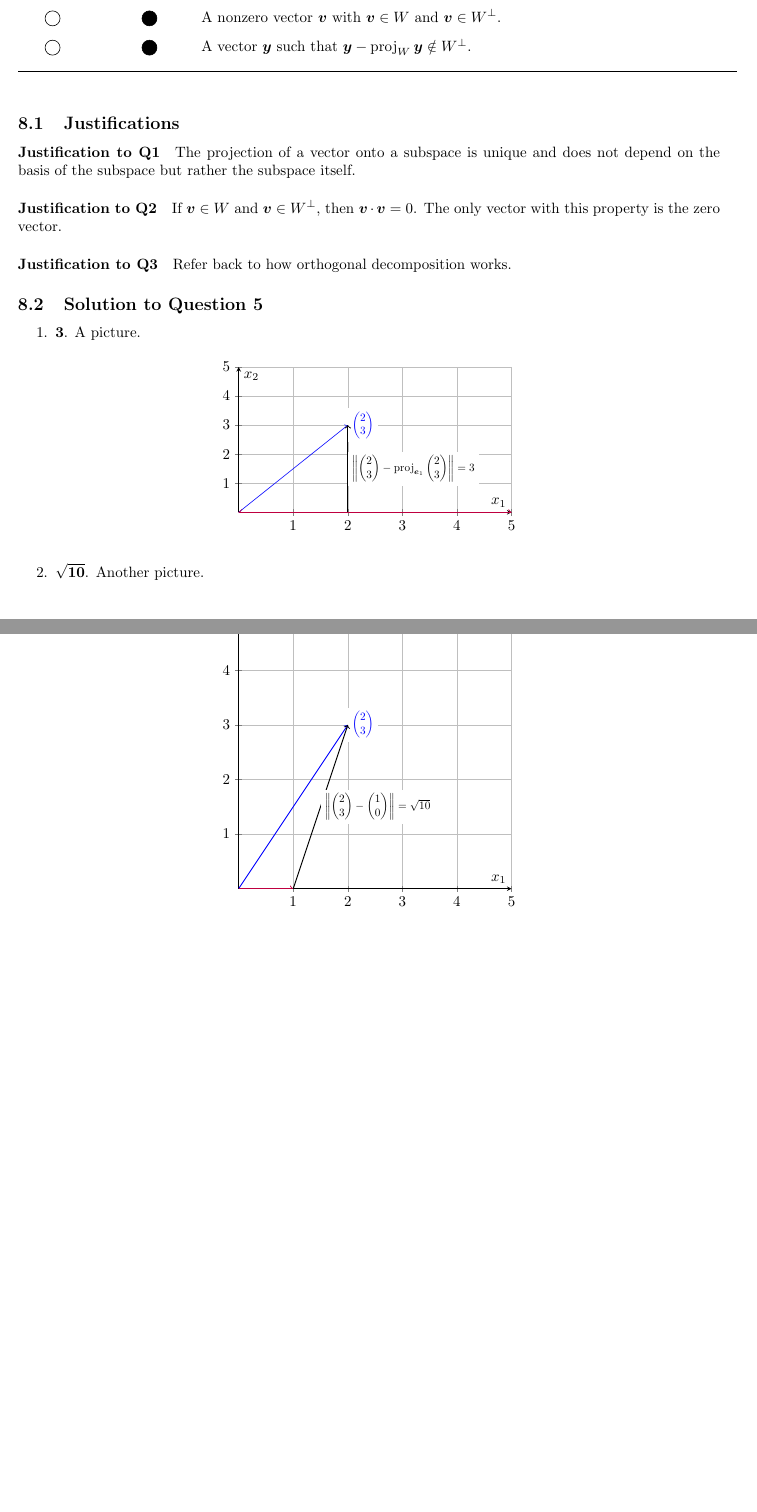
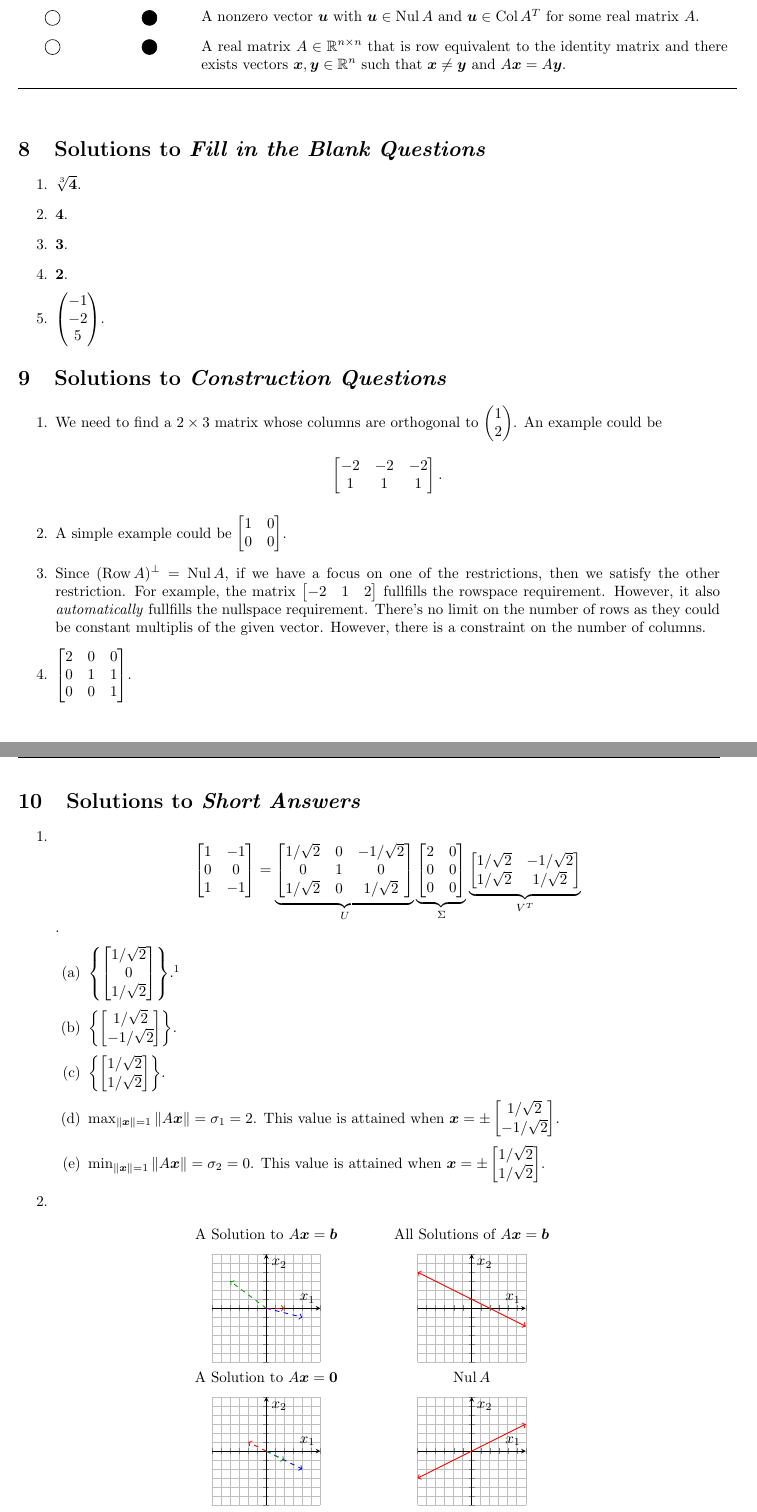
Before and after one commit to ahmedaddous/PLUS-Session, a LaTeX problem sheet (Final Exam Review/final-review.tex, which reads Final Exam Review/solutions.tex): two parts of pages 6 and 7 of 7, joined at a grey line, cut at the place of the change, the shorter picture padded with empty space. Compiled offline with pdfLaTeX.

Commit message:
Finished final materials

```diff
--- a/Final Exam Review/solutions.tex
+++ b/Final Exam Review/solutions.tex
@@ -54,4 +65,16 @@
+			\bubble & \dbubble & A nonzero vector \(\vec{u}\) with \(\vec{u} \in \nullspace A\) and \(\vec{u} \in \colspace A^T\) for some real matrix
+						     \(A\). \\[0.75em]
+			\bubble & \dbubble & A real matrix \(A \in \mathbb{R}^{n \times n}\) that is row equivalent to the identity matrix and there exists vectors
+						     \(\vec{x}, \vec{y} \in \mathbb{R}^n\) such that \(\vec{x} \ne \vec{y}\) and \(A\vec{x} = A\vec{y}\). \\[0.75em]
 			\bottomrule
 		\end{tabular}
 	\end{table}
 
+\section{Solutions to \textit{Fill in the Blank Questions}}
+	\begin{enumerate}
+		\item \(\sqrt[3]{\mathbf{4}}\).
+		\item \(\mathbf{4}\).
+		\item \(\mathbf{3}\).
+		\item \(\mathbf{2}\).
+		\item \(\begin{pmatrix}-1 \\ -2 \\ 5\end{pmatrix}\).
+	\end{enumerate}
@@ -63,8 +81,13 @@
 
-	\subsection{Solution to Question 3}
-	Note that the matrix \(A\) is orthogonal. Hence, \(\|A\vec{v}\| = \|\vec{v}\|.\) We see that \(\|\vec{v}\| = \sqrt{10} = \|A\vec{v}\|\).
+\section{Solutions to \textit{Construction Questions}}
+	\begin{enumerate}
+		\item We need to find a \(2 \times 3\) matrix whose columns are orthogonal to \(\begin{pmatrix}1 \\ 2\end{pmatrix}\). An example could be
+			 \[\begin{bmatrix}-2 & -2 & -2\\ 1 & 1 & 1\end{bmatrix}.\]
+		\item A simple example could be \(\begin{bmatrix}1 & 0 \\ 0 & 0\end{bmatrix}\).
+		\item Since \((\rowspace A)^\perp = \nullspace A\), if we have a focus on one of the restrictions, then we satisfy the other restriction. For example,
+			the matrix \(\begin{bmatrix}-2 & 1 & 2\end{bmatrix}\) fullfills the rowspace requirement. However, it also \emph{automatically} fullfills the
+			nullspace requirement. There's no limit on the number of rows as they could be constant multiplis of the given vector. However, there is a
+			constraint on the number of columns.
+		\item \(\begin{bmatrix}2 & 0 & 0 \\ 0 & 1 & 1 \\ 0 & 0 & 1\end{bmatrix}\).
+	\end{enumerate}
 
-\section{Solutions to Section 3}
-	\begin{table}[!h]
-		\centering
-		\begin{tabular}{c@{\hspace{2.5em}}cp{0.75\textwidth}}
@@ -74,37 +94,64 @@
-			\bubble & \dbubble & A nonzero vector \(\vec{v}\) with \(\vec{v} \in W\) and \(\vec{v} \in W^\perp\). \\[0.75em]
-			\bubble & \dbubble & A vector \(\vec{y}\) such that \(\vec{y} - \operatorname{proj}_W \vec{y} \notin W^\perp\). \\[0.75em]
-			\bottomrule
-		\end{tabular}
-	\end{table}
-
-	\subsection{Justifications}
-	\paragraph{Justification to Q1} The projection of a vector onto a subspace is unique and does not depend on the basis of the subspace but rather the
-						      subspace itself.
-	\paragraph{Justification to Q2} If \(\vec{v} \in W\) and \(\vec{v} \in W^\perp\), then \(\vec{v} \cdot \vec{v} = 0\). The only vector with this property is the
-						      zero vector.
-	\paragraph{Justification to Q3} Refer back to how orthogonal decomposition works.
-
-
-	\subsection{Solution to Question 5}
+\section{Solutions to \textit{Short Answers}}
 \begin{enumerate}
-		\item \textbf{3}. A picture.
+	\item
+	\[\begin{bmatrix}1 & -1 \\ 0 & 0 \\ 1 & -1\end{bmatrix} = \underbrace{\begin{bmatrix}1/\sqrt{2} & 0  & -1/\sqrt{2} \\ 0 & 1 & 0 \\ 1/\sqrt{2} & 0 & 1/\sqrt{2}\end{bmatrix}}_U \underbrace{\begin{bmatrix}2 & 0 \\ 0 & 0 \\ 0 & 0\end{bmatrix}}_\Sigma\underbrace{\begin{bmatrix}1/\sqrt{2} & -1/\sqrt{2} \\ 1/\sqrt{2} & 1/\sqrt{2}\end{bmatrix}}_{V^T}\].
+		\begin{enumerate}
+			\item \(\left\{ \begin{bmatrix}1/\sqrt{2} \\ 0 \\ 1/\sqrt{2}\end{bmatrix} \right\}\).\footnote{In general, if \(\rank A = r\), then the first \(r\)
+				 columns of \(U\) are form an orthonormal basis for the column space. The first \(r\) columns of \(V\) would also form an orthonormal
+				 basis for \(\rowspace A\).}
+			\item \(\left\{ \begin{bmatrix}1/\sqrt{2} \\ -1/\sqrt{2}\end{bmatrix} \right\}\).
+			\item \(\left\{ \begin{bmatrix}1/\sqrt{2} \\ 1/\sqrt{2}\end{bmatrix} \right\}\).
+			\item \(\max_{\|\vec{x}\| = 1} \|A\vec{x}\| = \sigma_1 = 2\). This value is attained when
+				\(\vec{x} = \pm\begin{bmatrix}1/\sqrt{2} \\ -1/\sqrt{2}\end{bmatrix}\).
+			\item \(\min_{\|\vec{x}\| = 1} \|A\vec{x}\| = \sigma_2 = 0\). This value is attained when
+				\(\vec{x} = \pm\begin{bmatrix}1/\sqrt{2} \\ 1/\sqrt{2}\end{bmatrix}\).
+		\end{enumerate}
+	\item ~ %
 		\begin{figure}[!h]
 			\centering
+			\begin{tabular}{c@{\hspace{2em}}c}
+			\begin{minipage}{0.25\textwidth}
+				\centering
 				\begin{tikzpicture}
-				\begin{axis}[height = 5cm, width=8cm, axis lines = middle, xlabel = {\(x_1\)}, ylabel = {\(x_2\)}, xtick distance = 1, ytick distance = 1, xmin=0, xmax=5, ymin=0, ymax=5, grid=major]
-					\plot[blue, ->]coordinates {(0, 0) (2, 3)} node[right, fill=white, scale=0.75] {\(\begin{pmatrix}2 \\ 3\end{pmatrix}\)};
-					\plot[<->, semithick, purple, domain=0:5] ({x}, {0});
-					\draw[semithick, ->] (axis cs: 2, 0) -- node[right, fill=white, scale=0.75] {\(\biggl\|\begin{pmatrix}2 \\ 3\end{pmatrix} - \operatorname{proj}_{\vec{e}_1} \begin{pmatrix}2 \\ 3\end{pmatrix}\biggr\| = 3\)} (axis cs: 2, 3) ;
+					\begin{axis}[axis lines = middle, grid = major, xmin=-6, xmax=6, ymin=-6, ymax=6, xlabel={\(x_1\)}, ylabel={\(x_2\)},
+							   xticklabels=\empty, yticklabels=\empty, xtick distance = 1, ytick distance = 1, title={A Solution to \(A\vec{x}=\vec{b}\)}
+							   , height=\textwidth, width=\textwidth]
+						\addplot[red, dashed, ->, semithick] coordinates {(0, 0) (2, 0)};
+						\addplot[blue, dashed, ->, semithick] coordinates {(0, 0) (4, -1)};
+						\addplot[green!60!black, dashed, ->, semithick] coordinates {(0, 0) (-4, 3)};
 					\end{axis}
 				\end{tikzpicture}
-		\end{figure}
-		\item \(\mathbf{\sqrt{10}}\). Another picture.
-		\begin{figure}[!t]
+			\end{minipage} &
+			\begin{minipage}{0.25\textwidth}
 				\centering
 				\begin{tikzpicture}
-				\begin{axis}[height = 8cm, width=8cm, axis lines = middle, xlabel = {\(x_1\)}, ylabel = {\(x_2\)}, xtick distance = 1, ytick distance = 1, xmin=0, xmax=5, ymin=0, ymax=5, grid=major]
-					\plot[blue, ->, semithick]coordinates {(0, 0) (2, 3)} node[right, fill=white, scale=0.75] {\(\begin{pmatrix}2 \\ 3\end{pmatrix}\)};
-					\plot[purple, ->, semithick] coordinates {(0, 0) (1, 0)};
-					\draw[black, ->, semithick] (axis cs: 1, 0) -- node[right, fill=white, scale=0.75] {\(\biggl\|\begin{pmatrix}2 \\ 3\end{pmatrix} - \begin{pmatrix}1 \\ 0\end{pmatrix}\biggr\| = \sqrt{10}\)} (axis cs: 2, 3);
+					\begin{axis}[axis lines = middle, grid = major, xmin=-6, xmax=6, ymin=-6, ymax=6, xlabel={\(x_1\)}, ylabel={\(x_2\)},
+							   xticklabels=\empty, yticklabels=\empty, xtick distance=1, ytick distance=1, title={All Solutions of \(A\vec{x}=\vec{b}\)}
+							   , height=\textwidth, width=\textwidth]
+						\addplot[red, <->, semithick, domain=-2:4] ({2 - 2 * x}, {x});
 					\end{axis}
 				\end{tikzpicture}
+			\end{minipage} \\
+			\begin{minipage}{0.25\textwidth}
+				\centering
+				\begin{tikzpicture}
+					\begin{axis}[axis lines = middle, grid = major, xmin=-6, xmax=6, ymin=-6, ymax=6, xlabel={\(x_1\)}, ylabel={\(x_2\)},
+							   xticklabels=\empty, yticklabels=\empty, xtick distance = 1, ytick distance = 1, title={A Solution to \(A\vec{x}=\vec{0}\)}
+							   , height=\textwidth, width=\textwidth]
+						\addplot[red, dashed, ->, semithick] coordinates {(0, 0) (-2, 1)};
+						\addplot[blue, dashed, ->, semithick] coordinates {(0, 0) (4, -2)};
+						\addplot[green!60!black, dashed, ->, semithick] coordinates {(0, 0) (2, -1)};
+					\end{axis}
+				\end{tikzpicture}
+			\end{minipage} &
+			\begin{minipage}{0.25\textwidth}
+				\centering
+				\begin{tikzpicture}
+					\begin{axis}[axis lines = middle, grid = major, xmin=-6, xmax=6, ymin=-6, ymax=6, xlabel={\(x_1\)}, ylabel={\(x_2\)},
+							   xticklabels=\empty, yticklabels=\empty, xtick distance = 1, ytick distance = 1, title={\(\nullspace A\)}
+							   , height=\textwidth, width=\textwidth]
+						\addplot[red, <->, semithick, domain=-6:6] {0.5*x};
+					\end{axis}
+				\end{tikzpicture}
+			\end{minipage}\\
+			\multicolumn{2}{c}{\begin{minipage}{0.25\textwidth}
@@ -111,2 +167,3 @@
+			\end{tabular}
 		\end{figure}
 \end{enumerate}
```
Also changed, not shown: Final Exam Review/final-review.tex (+1 -1 lines), Final Exam Review/final-review.pdf, Final Exam Review/solutions.tex (96 more changed lines), 1 other file. Lines whose indentation alone changed are shown as unchanged.
